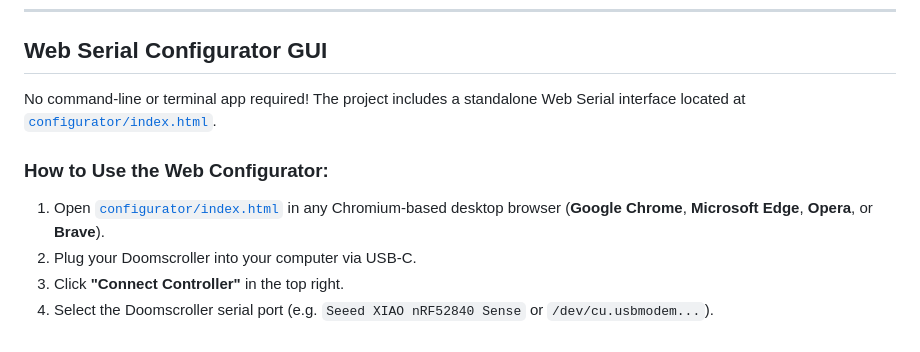
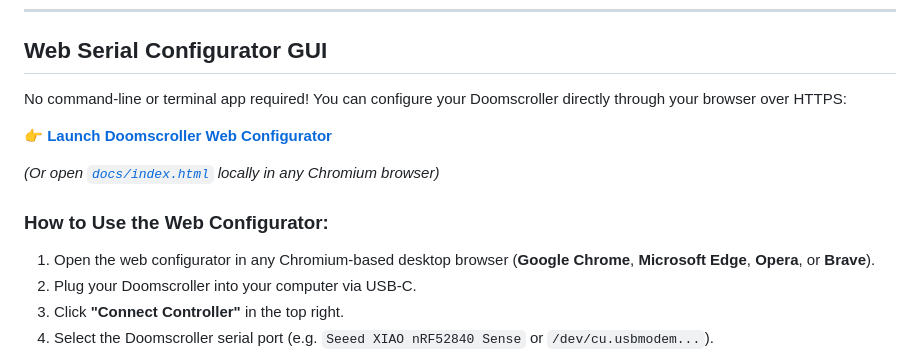
Before and after one commit to MrClintonBarnes/Doomscroller, a Markdown page: doomscroller/README.md, the part around the change. Rendered like a GitHub page.

```diff
--- a/doomscroller/README.md
+++ b/doomscroller/README.md
@@ -71,10 +71,14 @@ The original upstream Doomscroller firmware attempted to emulate a composite tou
 
 ## Web Serial Configurator GUI
 
-No command-line or terminal app required! The project includes a standalone Web Serial interface located at [`configurator/index.html`](configurator/index.html).
+No command-line or terminal app required! You can configure your Doomscroller directly through your browser over HTTPS:
+
+👉 **[Launch Doomscroller Web Configurator](https://mrclintonbarnes.github.io/Doomscroller/)**
+
+*(Or open [`docs/index.html`](docs/index.html) locally in any Chromium browser)*
 
 ### How to Use the Web Configurator:
-1. Open [`configurator/index.html`](configurator/index.html) in any Chromium-based desktop browser (**Google Chrome**, **Microsoft Edge**, **Opera**, or **Brave**).
+1. Open the web configurator in any Chromium-based desktop browser (**Google Chrome**, **Microsoft Edge**, **Opera**, or **Brave**).
 2. Plug your Doomscroller into your computer via USB-C.
 3. Click **"Connect Controller"** in the top right.
 4. Select the Doomscroller serial port (e.g. `Seeed XIAO nRF52840 Sense` or `/dev/cu.usbmodem...`).
```
Also changed, not shown: README.md (+6 -2 lines).
